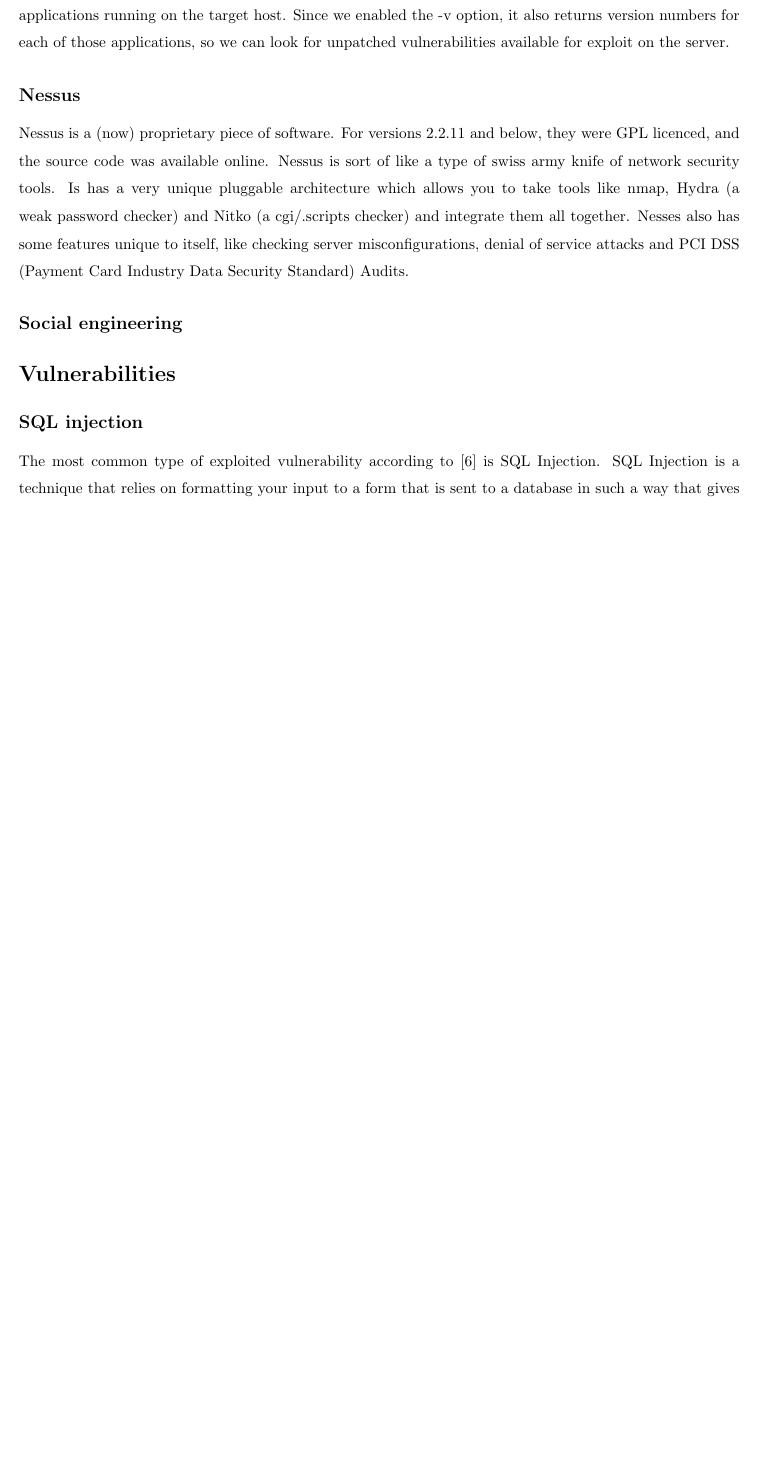
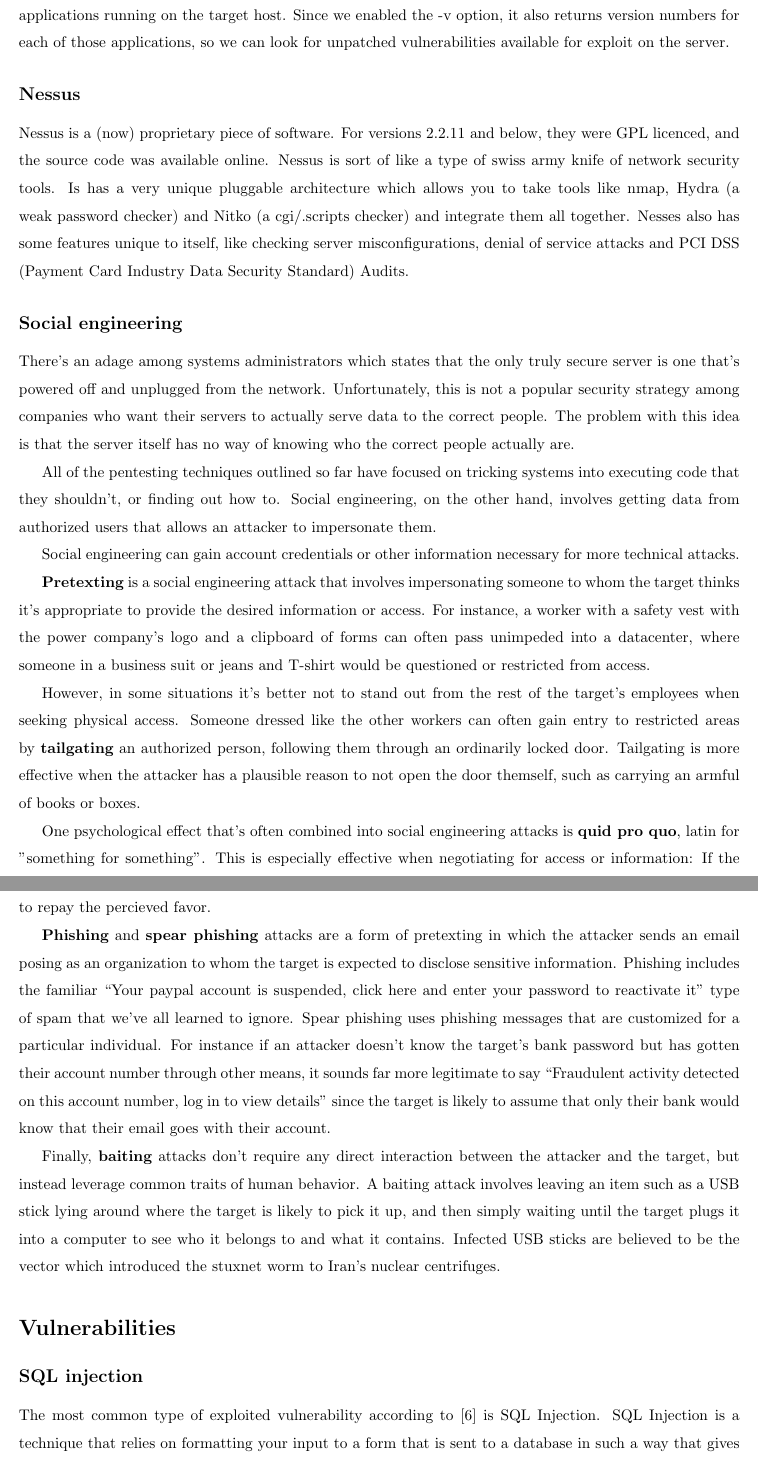
Before and after one commit to edunham/netsec-class, a LaTeX document (writeup.tex): part of page 5 of 8 before the commit and two parts of pages 5 and 6 of 9 after it, the two joined at a grey line, cut so that both start at the same text, the shorter picture padded with empty space. Compiled offline with pdfLaTeX.

Commit message:
Filled out social eng. section. 9 pages.

```diff
--- a/writeup.tex
+++ b/writeup.tex
@@ -192,6 +190,61 @@
 PCI DSS (Payment Card Industry Data Security Standard) Audits.
 
 \subsection*{Social engineering}
+
+There's an adage among systems administrators which states that the only truly
+secure server is one that's powered off and unplugged from the network.
+Unfortunately, this is not a popular security strategy among companies who
+want their servers to actually serve data to the correct people. The problem
+with this idea is that the server itself has no way of knowing who the correct
+people actually are.
+
+All of the pentesting techniques outlined so far have focused on tricking
+systems into executing code that they shouldn't, or finding out how to. Social
+engineering, on the other hand, involves getting data from authorized users
+that allows an attacker to impersonate them.
+
+Social engineering can gain account credentials or other information necessary
+for more technical attacks.
+
+{\bf Pretexting} is a social engineering attack that involves impersonating
+someone to whom the target thinks it's appropriate to provide the desired
+information or access. For instance, a worker with a safety vest with the
+power company's logo and a clipboard of forms can often pass unimpeded into a
+datacenter, where someone in a business suit or jeans and T-shirt would be
+questioned or restricted from access.
+
+However, in some situations it's better not to stand out from the rest of the
+target's employees when seeking physical access. Someone dressed like the other
+workers can often gain entry to restricted areas by {\bf tailgating} an
+authorized person, following them through an ordinarily locked door.
+Tailgating is more effective when the attacker has a plausible reason to not
+open the door themself, such as carrying an armful of books or boxes.
+
+One psychological effect that's often combined into social engineering attacks
+is {\bf quid pro quo}, latin for "something for something". This is especially
+effective when negotiating for access or information: If the target feels that
+the attacker has gone out of their way to do something for them, he or she
+will feel obligated to repay the percieved favor.
+
+{\bf Phishing} and {\bf spear phishing} attacks are a form of pretexting in
+which the attacker sends an email posing as an organization to whom the target
+is expected to disclose sensitive information. Phishing includes the familiar
+``Your paypal account is suspended, click here and enter your password to
+reactivate it" type of spam that we've all learned to ignore. Spear phishing
+uses phishing messages that are customized for a particular individual. For
+instance if an attacker doesn't know the target's bank password but has gotten
+their account number through other means, it sounds far more legitimate to say
+``Fraudulent activity detected on this account number, log in to view details"
+since the target is likely to assume that only their bank would know that
+their email goes with their account.
+
+Finally, {\bf baiting} attacks don't require any direct interaction between
+the attacker and the target, but instead leverage common traits of human
+behavior. A baiting attack involves leaving an item such as a USB stick lying
+around where the target is likely to pick it up, and then simply waiting until
+the target plugs it into a computer to see who it belongs to and what it
+contains. Infected USB sticks are believed to be the vector which introduced
+the stuxnet worm to Iran's nuclear centrifuges.
 
 \section*{Vulnerabilities}
 
```
Also changed, not shown: writeup.pdf, writeup.tex (2 more changed lines).
